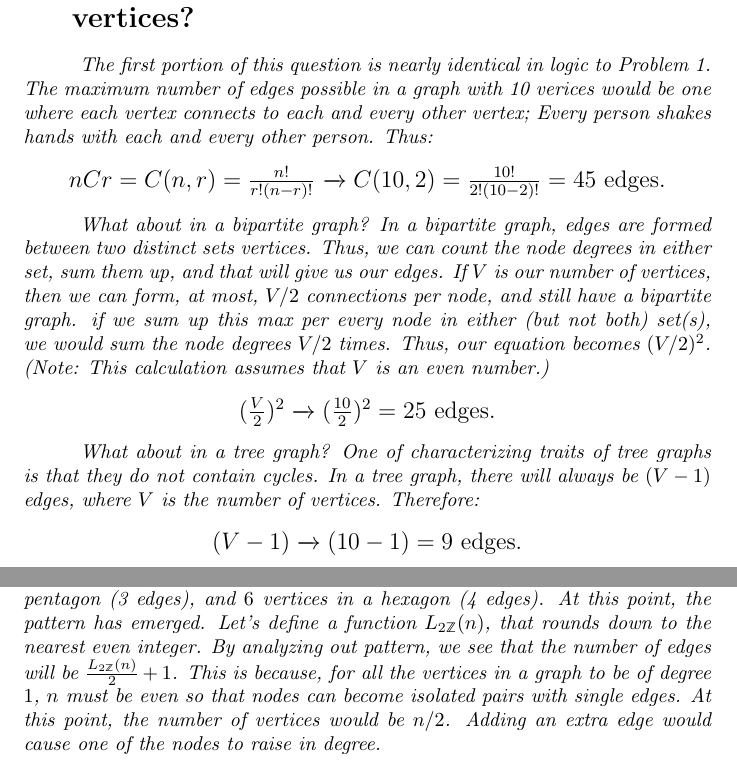
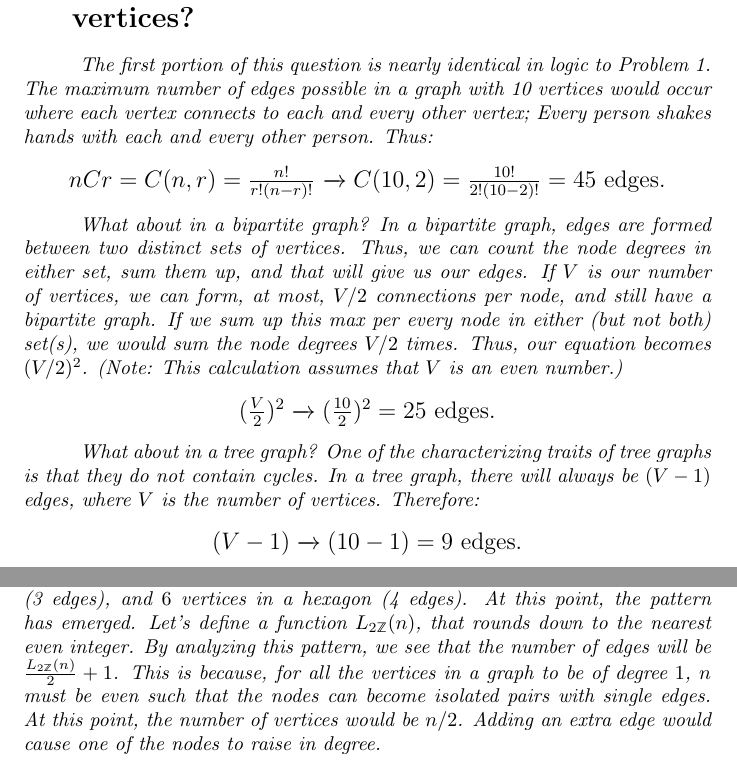
Before and after one commit to cjikaika/cs23s24, a LaTeX problem sheet (assignments/AS#5/assignment5.tex): two parts of pages 4 and 5 of 6, joined at a grey line, cut so that both start at the same text. Compiled offline with pdfLaTeX.

Commit message:
AS#5: Final Submission

```diff
--- a/assignments/AS#5/assignment5.tex
+++ b/assignments/AS#5/assignment5.tex
@@ -155,8 +155,8 @@
     What is the largest number of edges possible in a bipartite graph with 10 vertices?
     What is the largest number of edges possible in a tree with 10 vertices?}
 \hspace{1cm}\textit{The first portion of this question is nearly identical in logic to
-    Problem 1. The maximum number of edges possible in a graph with 10 verices would be
-    one where each vertex connects to each and every other vertex; Every person shakes
+    Problem 1. The maximum number of edges possible in a graph with 10 vertices would occur
+    where each vertex connects to each and every other vertex; Every person shakes
     hands with each and every other person. Thus:}
 \begin{center}
     \large{$nCr = C(n,r) = \frac{n!}{r!(n-r)!}$}
@@ -164,16 +164,17 @@
         = 45$ edges.} \\
 \end{center}
 \hspace{1cm}\textit{What about in a bipartite graph? In a bipartite graph, edges are formed
-    between two distinct sets vertices. Thus, we can count the node degrees in either
-    set, sum them up, and that will give us our edges. If $V$ is our number of vertices, then
+    between two distinct sets of
+    vertices. Thus, we can count the node degrees in either
+    set, sum them up, and that will give us our edges. If $V$ is our number of vertices,
     we can form, at most, $V/2$ connections per node, and still have a bipartite graph.
-    if we sum up this max per every node in either (but not both) set(s), we would sum the node
+    If we sum up this max per every node in either (but not both) set(s), we would sum the node
     degrees $V/2$ times. Thus, our equation becomes $(V/2)^2$. (Note: This calculation assumes
     that $V$ is an even number.)}
 \begin{center}
     \large{$(\frac{V}{2})^2 \xrightarrow{} (\frac{10}{2})^2 = 25$ edges.} \\
 \end{center}
-\hspace{1cm}\textit{What about in a tree graph? One of characterizing traits of tree graphs is that
+\hspace{1cm}\textit{What about in a tree graph? One of the characterizing traits of tree graphs is that
 they do not contain cycles. In a tree graph, there will always be $(V-1)$ edges, where $V$ is
 the number of vertices. Therefore:}
 \begin{center}
@@ -191,9 +192,9 @@ the number of vertices. Therefore:}
     is at this point (2 edges) that at least one vertex will have a degree of $2$. Repeat this process for
     $4$ vertices in a square (3 edges), $5$ vertices in a pentagon (3 edges), and $6$ vertices in
     a hexagon (4 edges). At this point, the pattern has emerged. Let's define a function $L_{2\mathbb{Z}}(n)$,
-    that rounds down to the nearest even integer. By analyzing out pattern, we see that the number of edges
+    that rounds down to the nearest even integer. By analyzing this pattern, we see that the number of edges
     will be $\frac{L_{2\mathbb{Z}}(n)}{2}+1$. This is because, for all the vertices in a graph to be of degree $1$,
-    $n$ must be even so that nodes can become isolated pairs with single edges. At this point, the number of
+    $n$ must be even such that the nodes can become isolated pairs with single edges. At this point, the number of
     vertices would be $n/2$. Adding an extra edge would cause one of the nodes to raise in degree.}
 \subsection{How many edges must the graph have to guarantee all vertices have a degree of
     two or more? Prove your answer.}
```
Also changed, not shown: assignments/AS#5/assignment5.pdf, 2 other files.
